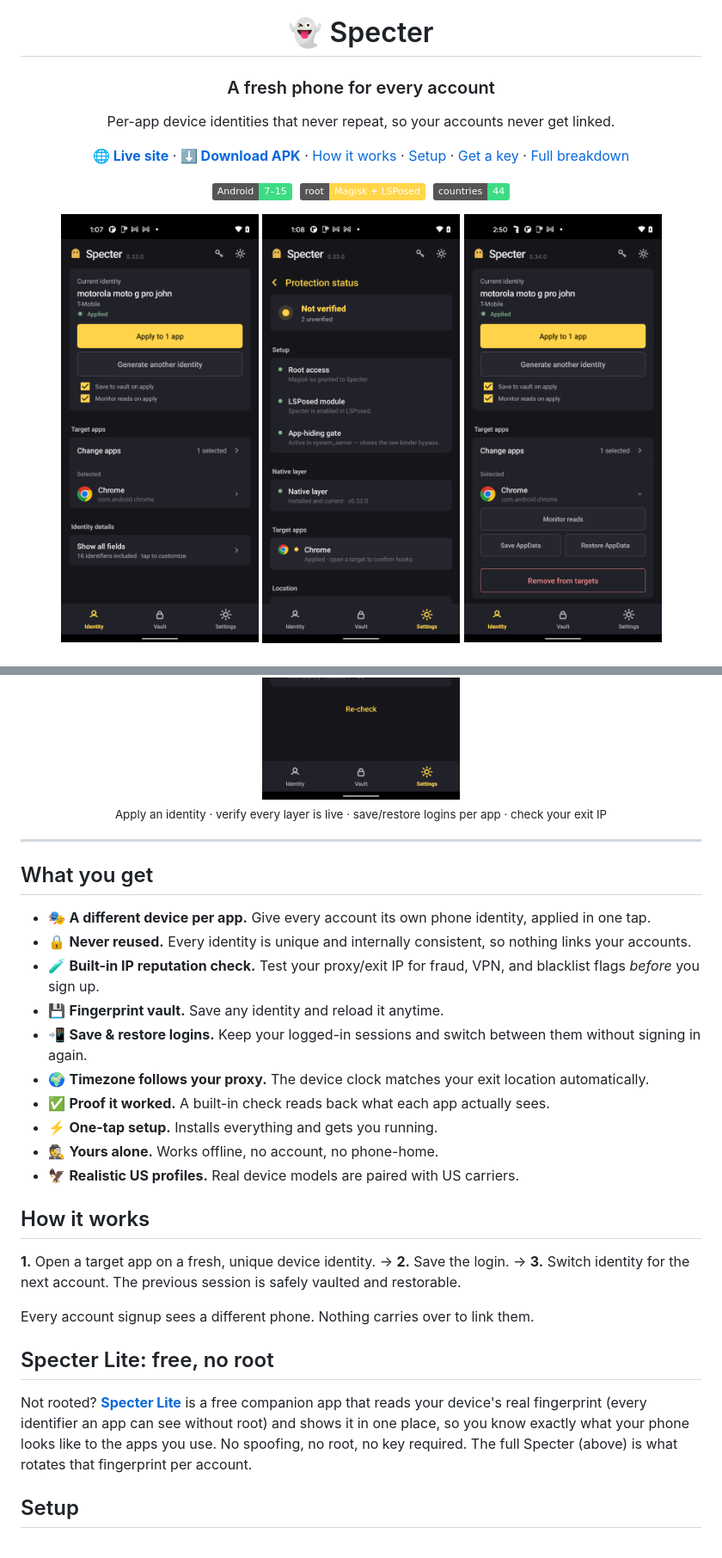
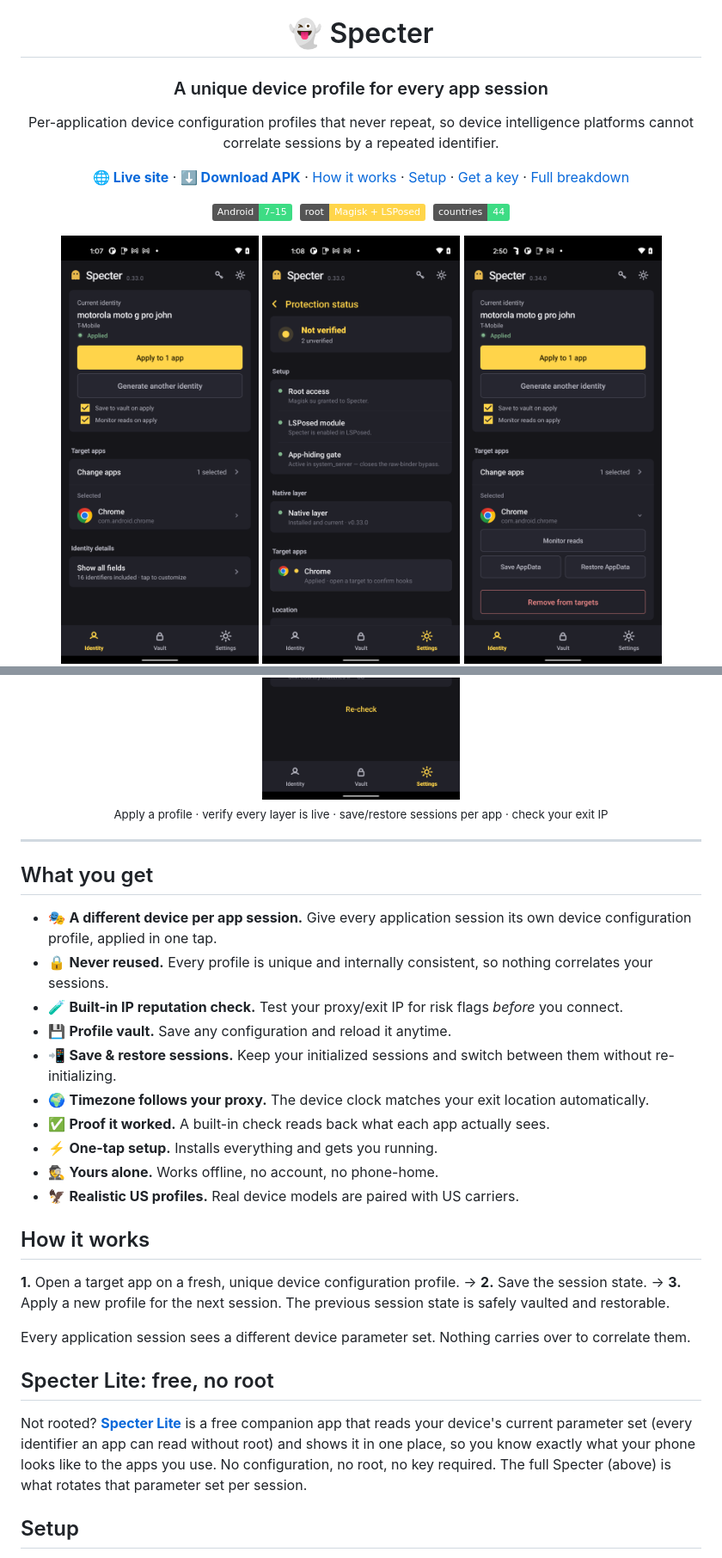
Before and after one commit to aaronvstory/specter-app, a Markdown page: README.md, 2 parts joined by grey strips. Shown at 86% size. GitHub-like rendering; badges without logos.

```diff
--- a/README.md
+++ b/README.md
@@ -2,9 +2,9 @@
 
 # 👻 Specter
 
-### A fresh phone for every account
+### A unique device profile for every app session
 
-Per-app device identities that never repeat, so your accounts never get linked.
+Per-application device configuration profiles that never repeat, so device intelligence platforms cannot correlate sessions by a repeated identifier.
 
 [**🌐 Live site**](https://aaronvstory.github.io/specter-app/) · [**⬇️ Download APK**](../../releases/latest) · [How it works](#how-it-works) · [Setup](#setup) · [Get a key](#access) · [Full breakdown](#full-breakdown--how-specter-compares)
 
@@ -16,6 +16,6 @@ Per-app device identities that never repeat, so your accounts never get linked.
 <img src="docs/img/network.png" width="230" alt="Built-in exit-IP + reputation check"/>
 
-<sub>Apply an identity · verify every layer is live · save/restore logins per app · check your exit IP</sub>
+<sub>Apply a profile · verify every layer is live · save/restore sessions per app · check your exit IP</sub>
 
 </div>
 
@@ -23,11 +23,11 @@ Per-app device identities that never repeat, so your accounts never get linked.
 
 ## What you get
 
-- 🎭 **A different device per app.** Give every account its own phone identity, applied in one tap.
-- 🔒 **Never reused.** Every identity is unique and internally consistent, so nothing links your accounts.
-- 🧪 **Built-in IP reputation check.** Test your proxy/exit IP for fraud, VPN, and blacklist flags *before* you sign up.
-- 💾 **Fingerprint vault.** Save any identity and reload it anytime.
-- 📲 **Save & restore logins.** Keep your logged-in sessions and switch between them without signing in again.
+- 🎭 **A different device per app session.** Give every application session its own device configuration profile, applied in one tap.
+- 🔒 **Never reused.** Every profile is unique and internally consistent, so nothing correlates your sessions.
+- 🧪 **Built-in IP reputation check.** Test your proxy/exit IP for risk flags *before* you connect.
+- 💾 **Profile vault.** Save any configuration and reload it anytime.
+- 📲 **Save & restore sessions.** Keep your initialized sessions and switch between them without re-initializing.
 - 🌍 **Timezone follows your proxy.** The device clock matches your exit location automatically.
 - ✅ **Proof it worked.** A built-in check reads back what each app actually sees.
 - ⚡ **One-tap setup.** Installs everything and gets you running.
@@ -36,13 +36,13 @@ Per-app device identities that never repeat, so your accounts never get linked.
 
 ## How it works
 
-**1.** Open a target app on a fresh, unique device identity. → **2.** Save the login. → **3.** Switch identity for the next account. The previous session is safely vaulted and restorable.
+**1.** Open a target app on a fresh, unique device configuration profile. → **2.** Save the session state. → **3.** Apply a new profile for the next session. The previous session state is safely vaulted and restorable.
 
-Every account signup sees a different phone. Nothing carries over to link them.
+Every application session sees a different device parameter set. Nothing carries over to correlate them.
 
 ## Specter Lite: free, no root
 
-Not rooted? **[Specter Lite](../../releases/latest)** is a free companion app that reads your device's real fingerprint (every identifier an app can see without root) and shows it in one place, so you know exactly what your phone looks like to the apps you use. No spoofing, no root, no key required. The full Specter (above) is what rotates that fingerprint per account.
+Not rooted? **[Specter Lite](../../releases/latest)** is a free companion app that reads your device's current parameter set (every identifier an app can read without root) and shows it in one place, so you know exactly what your phone looks like to the apps you use. No configuration, no root, no key required. The full Specter (above) is what rotates that parameter set per session.
 
 ## Setup
 
```
Also changed, not shown: other parts of README.md (+12 -12 lines).
